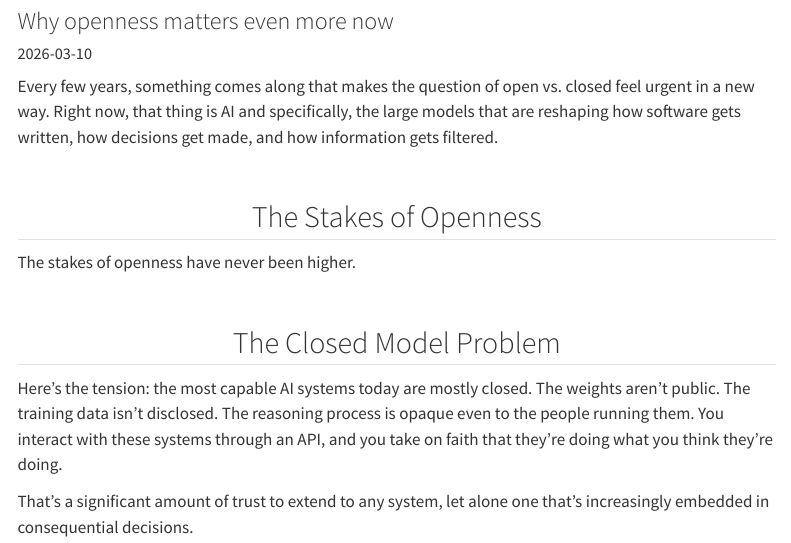
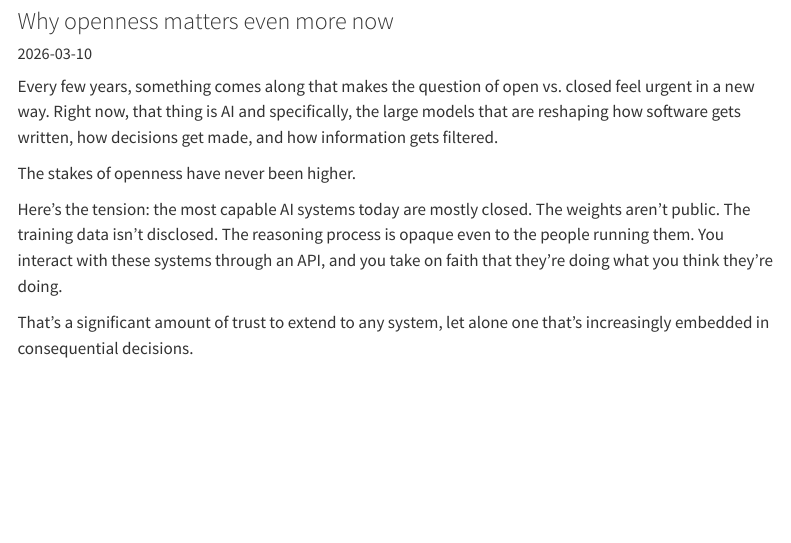
Before and after one commit to RealKingDavid/RealKingDavid.github.io, a Quarto document (blog/opensource-in-ai.qmd): the page in a window 1100 px wide, from 120 px down. Rendered offline with R 4.5, knitr and Pandoc in place of Quarto, with nearby package versions; menus at the side of the page are left out.

Commit message:
Remove sections on openness and closed model issues
Removed sections discussing the stakes of openness and the closed model problem.

```diff
--- a/blog/opensource-in-ai.qmd
+++ b/blog/opensource-in-ai.qmd
@@ -10,11 +10,7 @@ summary: "Open source isn't just a preference anymore; it's the audit layer for
 
 Every few years, something comes along that makes the question of open vs. closed feel urgent in a new way. Right now, that thing is AI and specifically, the large models that are reshaping how software gets written, how decisions get made, and how information gets filtered.
 
-## The Stakes of Openness
-
 The stakes of openness have never been higher.
-
-## The Closed Model Problem
 
 Here's the tension: the most capable AI systems today are mostly closed. The weights aren't public. The training data isn't disclosed. The reasoning process is opaque even to the people running them. You interact with these systems through an API, and you take on faith that they're doing what you think they're doing.
 
```
